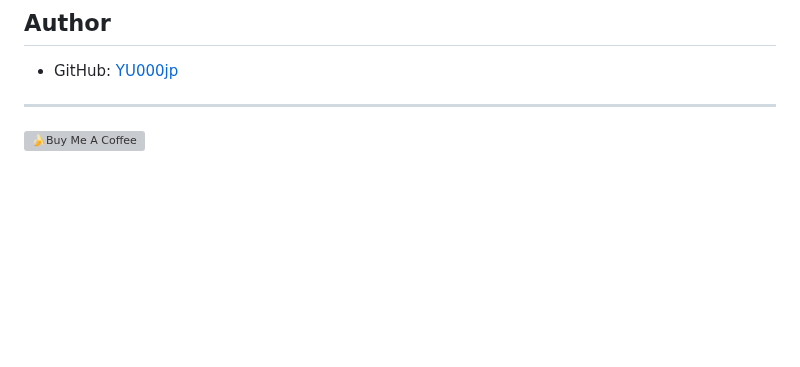
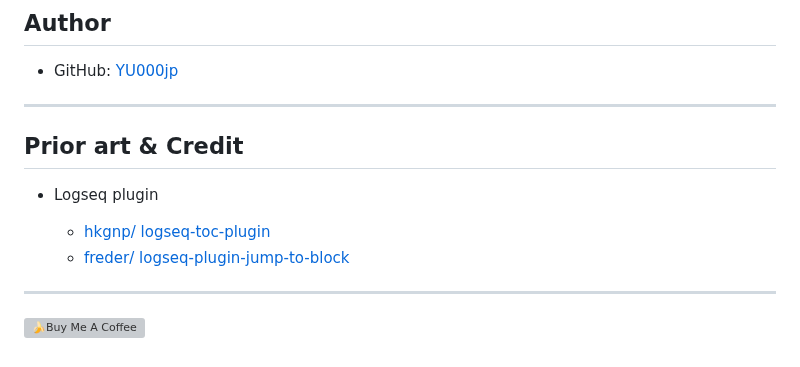
Before and after one commit to YU000jp/logseq-page-tags-and-hierarchy, a Markdown page: README.md, the part around the change. Rendered like a GitHub page; blank space fills up the shorter version; grey boxes are pictures that could not be loaded.

```diff
--- a/README.md
+++ b/README.md
@@ -101,4 +101,13 @@
 
 ---
 
+## Prior art & Credit
+
+- Logseq plugin
+
+  - [hkgnp/ logseq-toc-plugin](https://github.com/hkgnp/logseq-toc-plugin/)
+  - [freder/ logseq-plugin-jump-to-block](https://github.com/freder/logseq-plugin-jump-to-block/)
+
+---
+
 <a href="https://www.buymeacoffee.com/yu000japan" target="_blank"><img src="https://cdn.buymeacoffee.com/buttons/v2/default-violet.png" alt="🍌Buy Me A Coffee" style="height: 42px;width: 152px" ></a>
```
